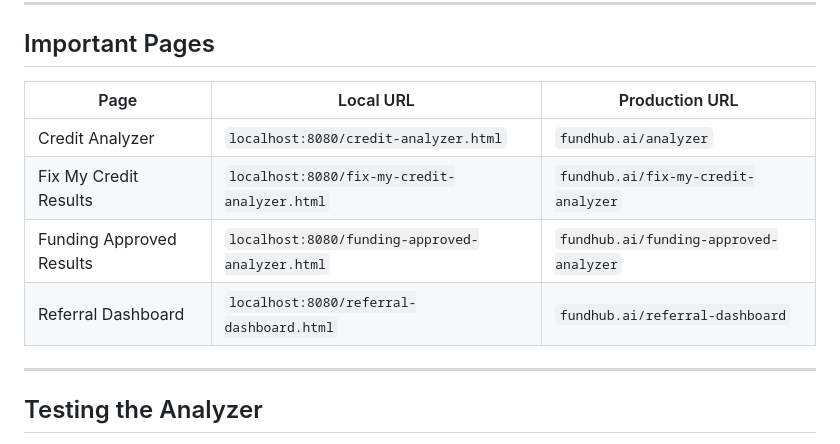
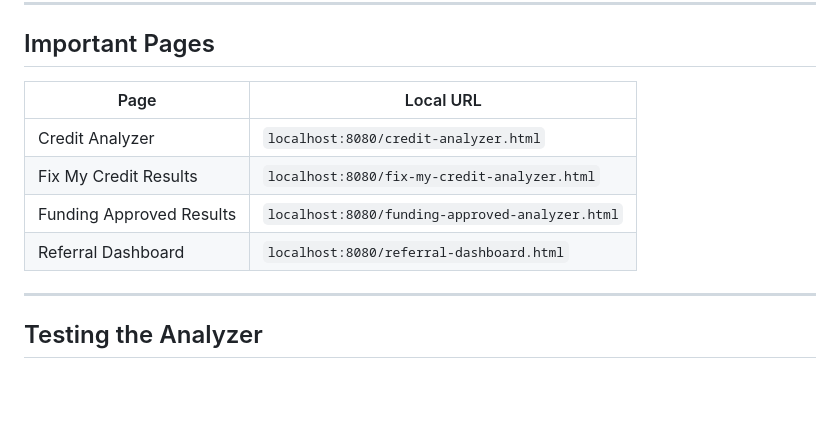
Before and after one commit to ZootimusMaximus/fundhub-website-GHL, a Markdown page: README.md, the part around the change printed below. Rendered like a GitHub page; blank space fills up the shorter version.

```diff
--- a/README.md
+++ b/README.md
@@ -88,12 +82,12 @@ You don't need to change any code - it switches automatically!
 
 ## Important Pages
 
-| Page | Local URL | Production URL |
-|------|-----------|----------------|
-| Credit Analyzer | `localhost:8080/credit-analyzer.html` | `fundhub.ai/analyzer` |
-| Fix My Credit Results | `localhost:8080/fix-my-credit-analyzer.html` | `fundhub.ai/fix-my-credit-analyzer` |
-| Funding Approved Results | `localhost:8080/funding-approved-analyzer.html` | `fundhub.ai/funding-approved-analyzer` |
-| Referral Dashboard | `localhost:8080/referral-dashboard.html` | `fundhub.ai/referral-dashboard` |
+| Page                     | Local URL                                       |
+| ------------------------ | ----------------------------------------------- |
+| Credit Analyzer          | `localhost:8080/credit-analyzer.html`           |
+| Fix My Credit Results    | `localhost:8080/fix-my-credit-analyzer.html`    |
+| Funding Approved Results | `localhost:8080/funding-approved-analyzer.html` |
+| Referral Dashboard       | `localhost:8080/referral-dashboard.html`        |
 
 ---
 
```
Also changed, not shown: other parts of README.md (+29 -31 lines).
